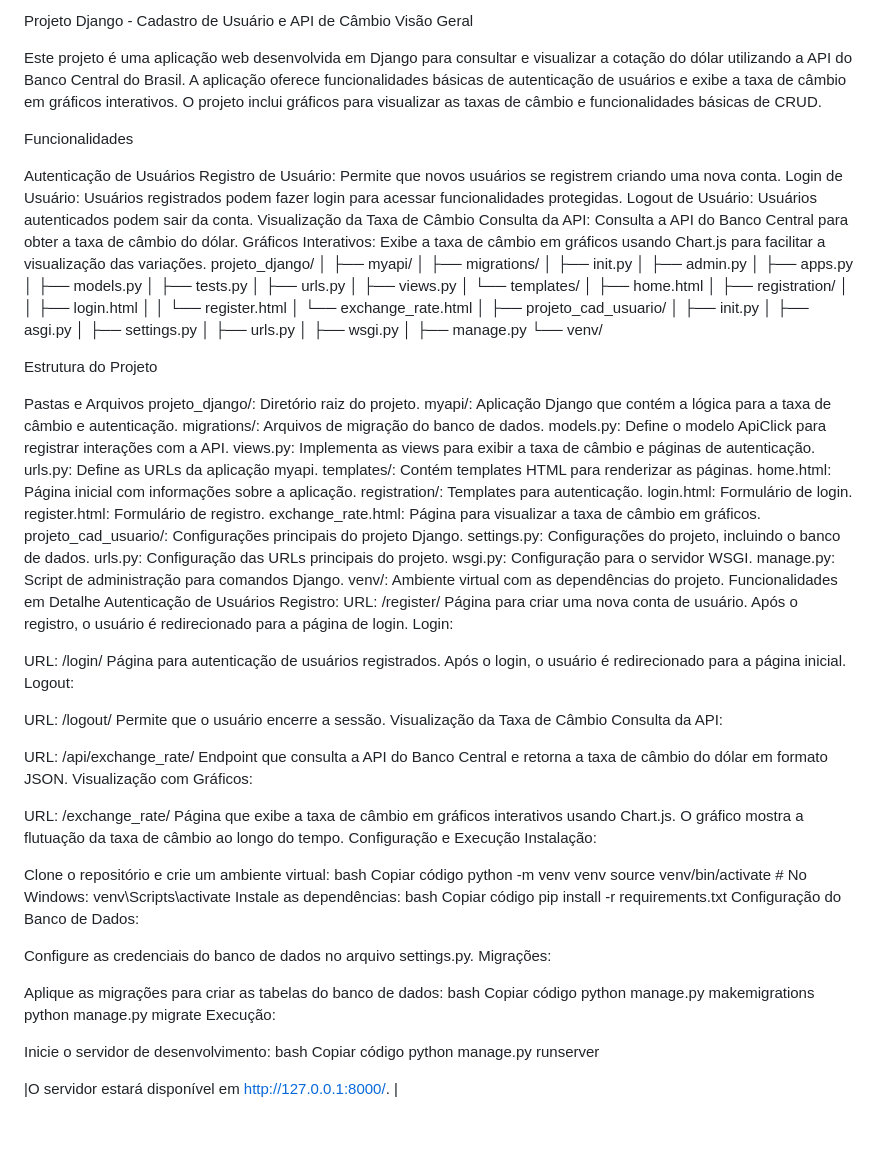
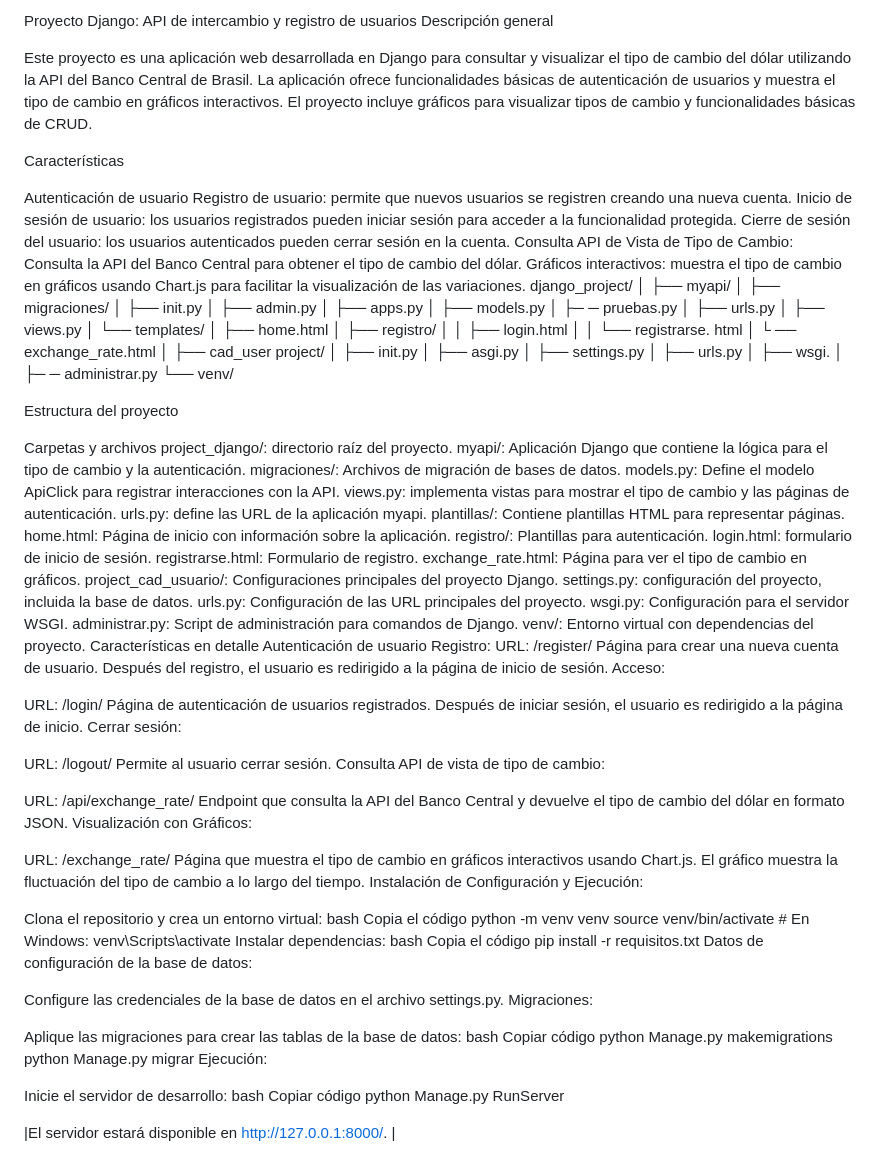
Before and after one commit to Marlon-Mena/workshop-fabrica-2024.2, a Markdown page: README.md, the part around the change. GitHub-like rendering; blank space fills up the shorter version.

```diff
--- a/README.md
+++ b/README.md
@@ -1,36 +1,36 @@
-Projeto Django - Cadastro de Usuário e API de Câmbio
-Visão Geral
+Proyecto Django: API de intercambio y registro de usuarios
+Descripción general
 
-Este projeto é uma aplicação web desenvolvida em Django para consultar e visualizar a cotação do dólar utilizando a API do Banco Central do Brasil. A aplicação oferece funcionalidades básicas de autenticação de usuários e exibe a taxa de câmbio em gráficos interativos. O projeto inclui gráficos para visualizar as taxas de câmbio e funcionalidades básicas de CRUD.
+Este proyecto es una aplicación web desarrollada en Django para consultar y visualizar el tipo de cambio del dólar utilizando la API del Banco Central de Brasil. La aplicación ofrece funcionalidades básicas de autenticación de usuarios y muestra el tipo de cambio en gráficos interactivos. El proyecto incluye gráficos para visualizar tipos de cambio y funcionalidades básicas de CRUD.
 
-Funcionalidades
+Características
 
-Autenticação de Usuários Registro de Usuário: Permite que novos usuários se registrem criando uma nova conta. Login de Usuário: Usuários registrados podem fazer login para acessar funcionalidades protegidas. Logout de Usuário: Usuários autenticados podem sair da conta.
-Visualização da Taxa de Câmbio Consulta da API: Consulta a API do Banco Central para obter a taxa de câmbio do dólar. Gráficos Interativos: Exibe a taxa de câmbio em gráficos usando Chart.js para facilitar a visualização das variações.
-projeto_django/ │ ├── myapi/ │ ├── migrations/ │ ├── init.py │ ├── admin.py │ ├── apps.py │ ├── models.py │ ├── tests.py │ ├── urls.py │ ├── views.py │ └── templates/ │ ├── home.html │ ├── registration/ │ │ ├── login.html │ │ └── register.html │ └── exchange_rate.html │ ├── projeto_cad_usuario/ │ ├── init.py │ ├── asgi.py │ ├── settings.py │ ├── urls.py │ ├── wsgi.py │ ├── manage.py └── venv/
+Autenticación de usuario Registro de usuario: permite que nuevos usuarios se registren creando una nueva cuenta. Inicio de sesión de usuario: los usuarios registrados pueden iniciar sesión para acceder a la funcionalidad protegida. Cierre de sesión del usuario: los usuarios autenticados pueden cerrar sesión en la cuenta.
+Consulta API de Vista de Tipo de Cambio: Consulta la API del Banco Central para obtener el tipo de cambio del dólar. Gráficos interactivos: muestra el tipo de cambio en gráficos usando Chart.js para facilitar la visualización de las variaciones.
+django_project/ │ ├── myapi/ │ ├── migraciones/ │ ├── init.py │ ├── admin.py │ ├── apps.py │ ├── models.py │ ├─ ─ pruebas.py │ ├── urls.py │ ├── views.py │ └── templates/ │ ├── home.html │ ├── registro/ │ │ ├── login.html │ │ └── registrarse. html │ └ ── exchange_rate.html │ ├── cad_user project/ │ ├── init.py │ ├── asgi.py │ ├── settings.py │ ├── urls.py │ ├── wsgi. │ ├─ ─ administrar.py └── venv/
 
-Estrutura do Projeto
+Estructura del proyecto
 
-Pastas e Arquivos projeto_django/: Diretório raiz do projeto. myapi/: Aplicação Django que contém a lógica para a taxa de câmbio e autenticação. migrations/: Arquivos de migração do banco de dados. models.py: Define o modelo ApiClick para registrar interações com a API. views.py: Implementa as views para exibir a taxa de câmbio e páginas de autenticação. urls.py: Define as URLs da aplicação myapi. templates/: Contém templates HTML para renderizar as páginas. home.html: Página inicial com informações sobre a aplicação. registration/: Templates para autenticação. login.html: Formulário de login. register.html: Formulário de registro. exchange_rate.html: Página para visualizar a taxa de câmbio em gráficos. projeto_cad_usuario/: Configurações principais do projeto Django. settings.py: Configurações do projeto, incluindo o banco de dados. urls.py: Configuração das URLs principais do projeto. wsgi.py: Configuração para o servidor WSGI. manage.py: Script de administração para comandos Django. venv/: Ambiente virtual com as dependências do projeto.
-Funcionalidades em Detalhe
-Autenticação de Usuários
+Carpetas y archivos project_django/: directorio raíz del proyecto. myapi/: Aplicación Django que contiene la lógica para el tipo de cambio y la autenticación. migraciones/: Archivos de migración de bases de datos. models.py: Define el modelo ApiClick para registrar interacciones con la API. views.py: implementa vistas para mostrar el tipo de cambio y las páginas de autenticación. urls.py: define las URL de la aplicación myapi. plantillas/: Contiene plantillas HTML para representar páginas. home.html: Página de inicio con información sobre la aplicación. registro/: Plantillas para autenticación. login.html: formulario de inicio de sesión. registrarse.html: Formulario de registro. exchange_rate.html: Página para ver el tipo de cambio en gráficos. project_cad_usuario/: Configuraciones principales del proyecto Django. settings.py: configuración del proyecto, incluida la base de datos. urls.py: Configuración de las URL principales del proyecto. wsgi.py: Configuración para el servidor WSGI. administrar.py: Script de administración para comandos de Django. venv/: Entorno virtual con dependencias del proyecto.
+Características en detalle
+Autenticación de usuario
 Registro:
-URL: /register/ Página para criar uma nova conta de usuário. Após o registro, o usuário é redirecionado para a página de login. Login:
+URL: /register/ Página para crear una nueva cuenta de usuario. Después del registro, el usuario es redirigido a la página de inicio de sesión. Acceso:
 
-URL: /login/ Página para autenticação de usuários registrados. Após o login, o usuário é redirecionado para a página inicial. Logout:
+URL: /login/ Página de autenticación de usuarios registrados. Después de iniciar sesión, el usuario es redirigido a la página de inicio. Cerrar sesión:
 
-URL: /logout/ Permite que o usuário encerre a sessão. Visualização da Taxa de Câmbio Consulta da API:
+URL: /logout/ Permite al usuario cerrar sesión. Consulta API de vista de tipo de cambio:
 
-URL: /api/exchange_rate/ Endpoint que consulta a API do Banco Central e retorna a taxa de câmbio do dólar em formato JSON. Visualização com Gráficos:
+URL: /api/exchange_rate/ Endpoint que consulta la API del Banco Central y devuelve el tipo de cambio del dólar en formato JSON. Visualización con Gráficos:
 
-URL: /exchange_rate/ Página que exibe a taxa de câmbio em gráficos interativos usando Chart.js. O gráfico mostra a flutuação da taxa de câmbio ao longo do tempo. Configuração e Execução Instalação:
+URL: /exchange_rate/ Página que muestra el tipo de cambio en gráficos interactivos usando Chart.js. El gráfico muestra la fluctuación del tipo de cambio a lo largo del tiempo. Instalación de Configuración y Ejecución:
 
-Clone o repositório e crie um ambiente virtual: bash Copiar código python -m venv venv source venv/bin/activate # No Windows: venv\Scripts\activate Instale as dependências: bash Copiar código pip install -r requirements.txt Configuração do Banco de Dados:
+Clona el repositorio y crea un entorno virtual: bash Copia el código python -m venv venv source venv/bin/activate # En Windows: venv\Scripts\activate Instalar dependencias: bash Copia el código pip install -r requisitos.txt Datos de configuración de la base de datos:
 
-Configure as credenciais do banco de dados no arquivo settings.py. Migrações:
+Configure las credenciales de la base de datos en el archivo settings.py. Migraciones:
 
-Aplique as migrações para criar as tabelas do banco de dados: bash Copiar código python manage.py makemigrations python manage.py migrate Execução:
+Aplique las migraciones para crear las tablas de la base de datos: bash Copiar código python Manage.py makemigrations python Manage.py migrar Ejecución:
 
-Inicie o servidor de desenvolvimento: bash Copiar código python manage.py runserver
+Inicie el servidor de desarrollo: bash Copiar código python Manage.py RunServer
 
-|O servidor estará disponível em http://127.0.0.1:8000/. |
+|El servidor estará disponible en http://127.0.0.1:8000/. |
```
